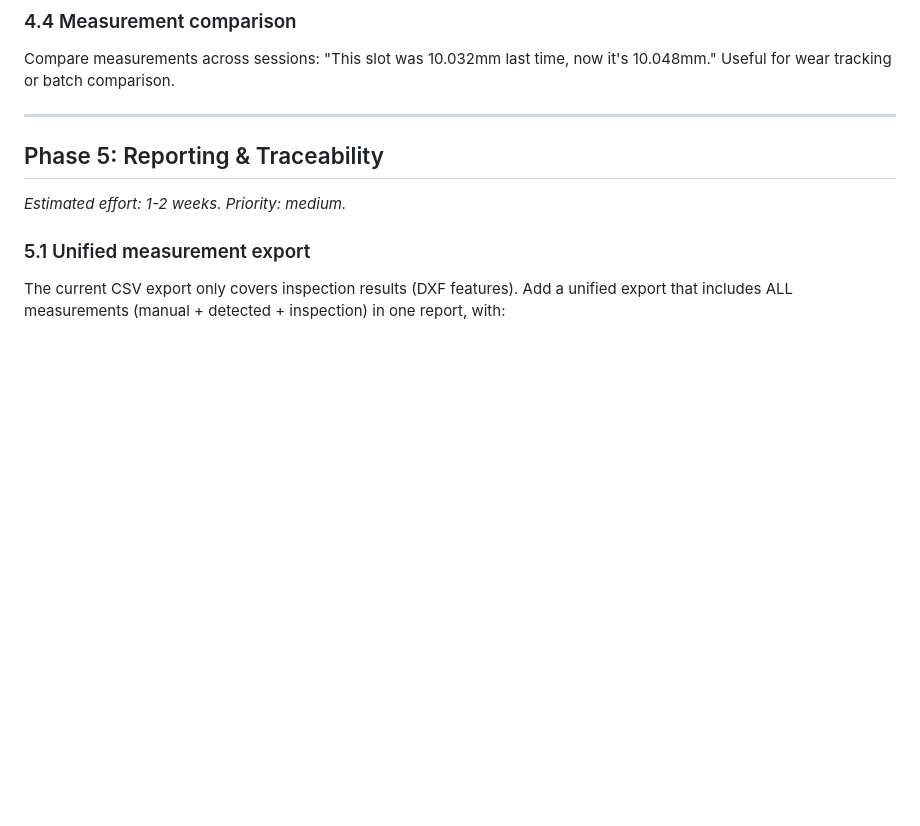
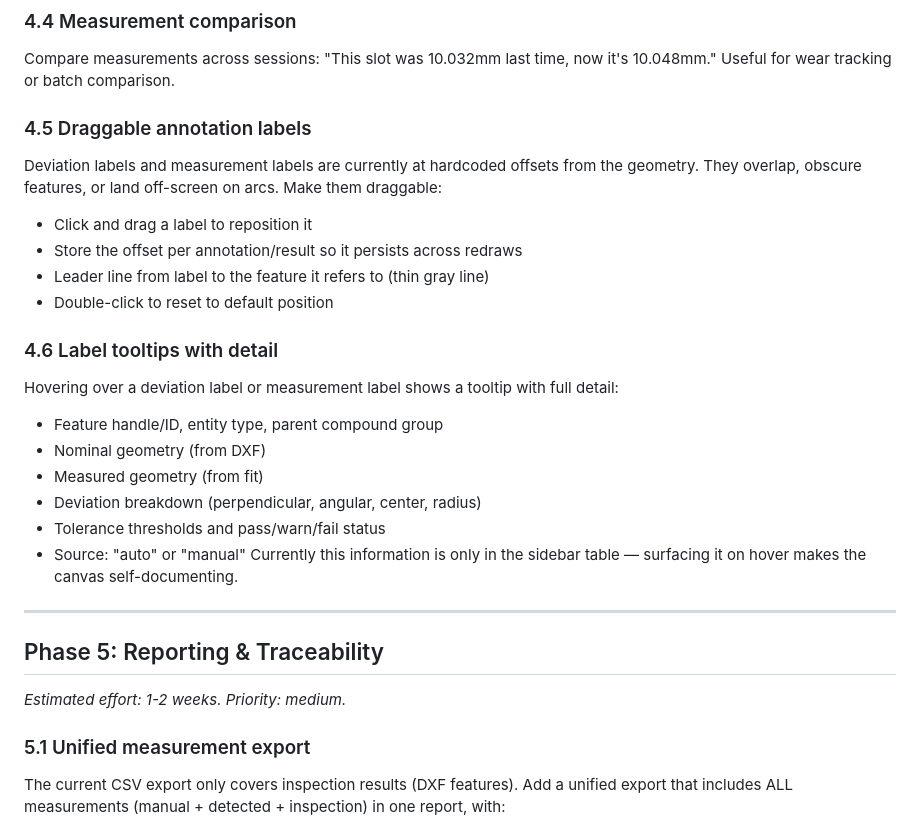
Before and after one commit to qsmits/Loupe, a Markdown page: docs/roadmap.md, the part around the change. Rendered like a GitHub page; blank space fills up the shorter version.

Commit message:
docs: add draggable labels and label tooltips to roadmap (Phase 4.5, 4.6)
Co-Authored-By: Claude Opus 4.6 (1M context) <noreply@anthropic.com>

```diff
--- a/docs/roadmap.md
+++ b/docs/roadmap.md
@@ -184,6 +184,26 @@ Save a sequence of measurement types as a template: "Slot inspection = 2 lines +
 
 ### 4.4 Measurement comparison
 Compare measurements across sessions: "This slot was 10.032mm last time, now it's 10.048mm." Useful for wear tracking or batch comparison.
+
+### 4.5 Draggable annotation labels
+Deviation labels and measurement labels are currently at hardcoded offsets from the
+geometry. They overlap, obscure features, or land off-screen on arcs. Make them
+draggable:
+- Click and drag a label to reposition it
+- Store the offset per annotation/result so it persists across redraws
+- Leader line from label to the feature it refers to (thin gray line)
+- Double-click to reset to default position
+
+### 4.6 Label tooltips with detail
+Hovering over a deviation label or measurement label shows a tooltip with full detail:
+- Feature handle/ID, entity type, parent compound group
+- Nominal geometry (from DXF)
+- Measured geometry (from fit)
+- Deviation breakdown (perpendicular, angular, center, radius)
+- Tolerance thresholds and pass/warn/fail status
+- Source: "auto" or "manual"
+Currently this information is only in the sidebar table — surfacing it on hover
+makes the canvas self-documenting.
 
 ---
 
```
